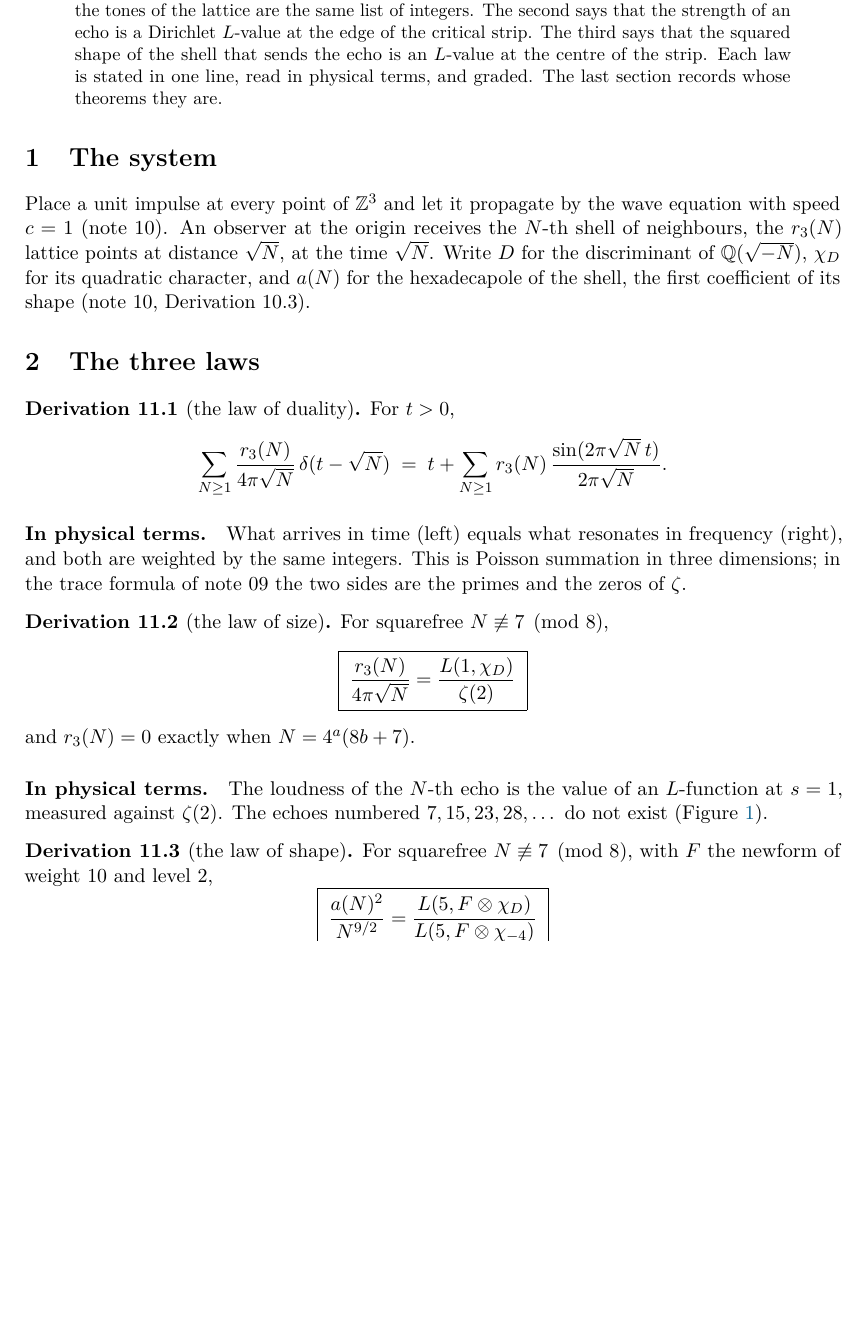
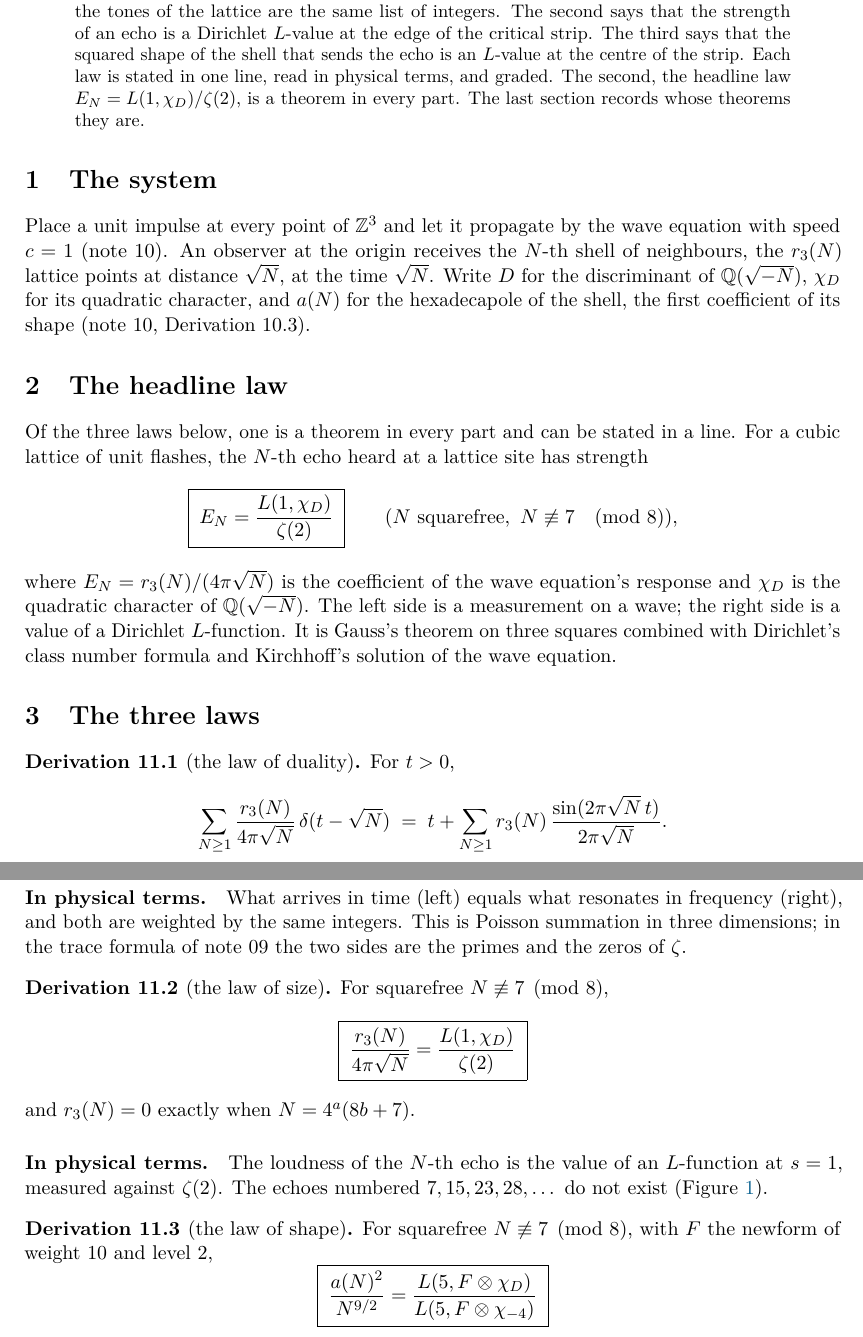
Before and after one commit to rmorleysmith/l-functions-and-physics, a LaTeX paper (notes/11-laws/laws.tex): part of page 1 of 3 before the commit and two parts of pages 1 and 2 of 3 after it, the two joined at a grey line, cut so that both start at the same text, the shorter picture padded with empty space. Compiled offline with pdfLaTeX.

Commit message:
Note 11: the headline law E_N = L(1, chi_D)/zeta(2), stated first
Co-Authored-By: Claude Fable 5.2 <noreply@anthropic.com>
Claude-Session: https://claude.ai/code/session_01NX8nzcqVLskszXPdWJru5w

```diff
--- a/notes/11-laws/laws.tex
+++ b/notes/11-laws/laws.tex
@@ -16,7 +16,7 @@ The first says that the echoes and the tones of the lattice are the same list of
 The second says that the strength of an echo is a Dirichlet $L$-value at the edge of the critical strip.
 The third says that the squared shape of the shell that sends the echo is an $L$-value at the centre of the strip.
 Each law is stated in one line, read in physical terms, and graded.
-The last section records whose theorems they are.
+The second, the headline law $E_N = L(1,\chi_D)/\zeta(2)$, is a theorem in every part. The last section records whose theorems they are.
 \end{abstract}
 
 \section{The system}
@@ -24,6 +24,17 @@ The last section records whose theorems they are.
 Place a unit impulse at every point of $\Z^3$ and let it propagate by the wave equation with speed $c = 1$ (note~10).
 An observer at the origin receives the $N$-th shell of neighbours, the $r_3(N)$ lattice points at distance $\sqrt N$, at the time $\sqrt N$.
 Write $D$ for the discriminant of $\Q(\sqrt{-N})$, $\chi_D$ for its quadratic character, and $a(N)$ for the hexadecapole of the shell, the first coefficient of its shape (note~10, Derivation~10.3).
+
+\section{The headline law}
+
+Of the three laws below, one is a theorem in every part and can be stated in a line.
+For a cubic lattice of unit flashes, the $N$-th echo heard at a lattice site has strength
+\[
+  \boxed{\;E_N = \frac{L(1,\chi_D)}{\zeta(2)}\;}\qquad(N\ \text{squarefree},\ N\not\equiv7\pmod 8),
+\]
+where $E_N = r_3(N)/(4\pi\sqrt N)$ is the coefficient of the wave equation's response and $\chi_D$ is the quadratic character of $\Q(\sqrt{-N})$.
+The left side is a measurement on a wave; the right side is a value of a Dirichlet $L$-function.
+It is Gauss's theorem on three squares combined with Dirichlet's class number formula and Kirchhoff's solution of the wave equation.
 
 \section{The three laws}
 
```
